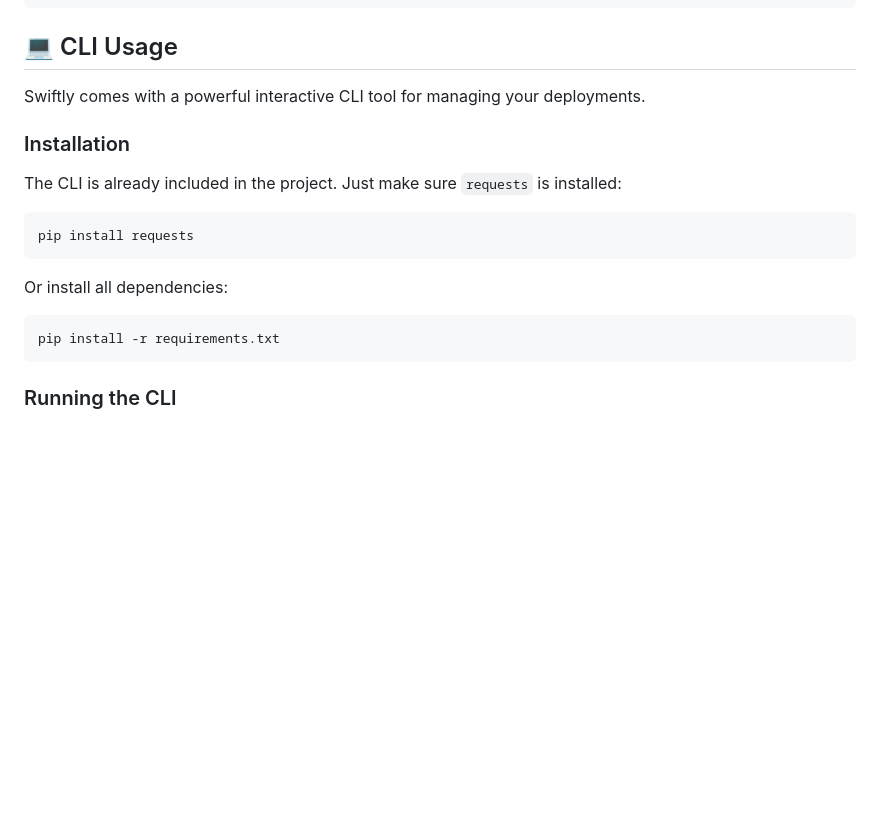
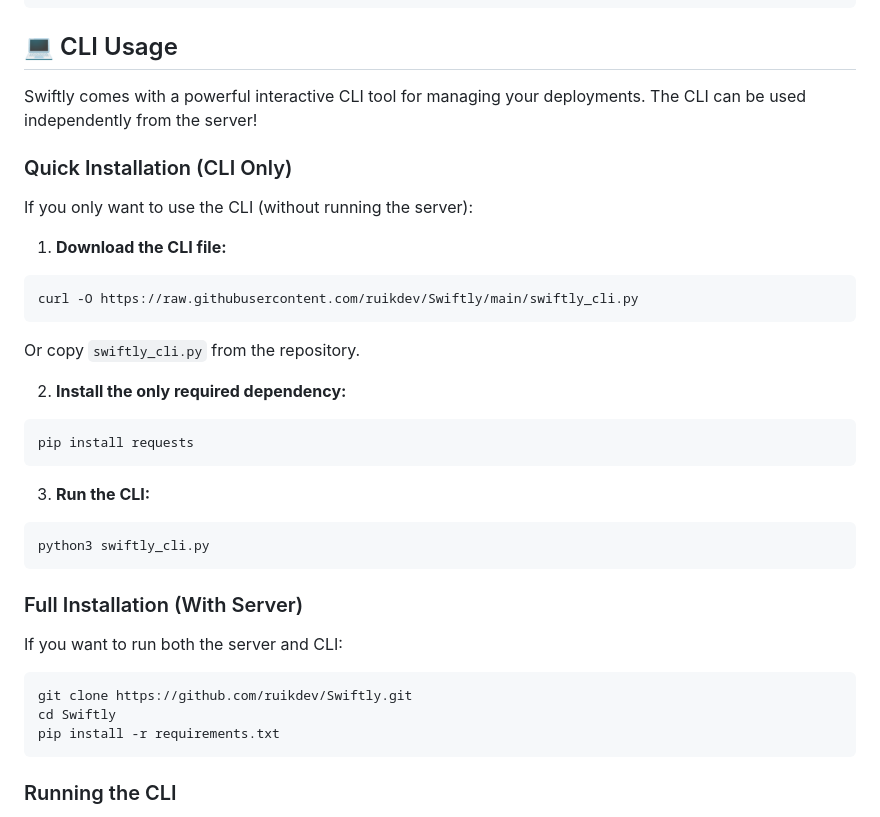
Before and after one commit to ruikdev/Swiftly, a Markdown page: README.md, the part around the change. Rendered like a GitHub page; blank space fills up the shorter version.

````diff
--- a/README.md
+++ b/README.md
@@ -173,19 +173,36 @@ http://localhost:5000/sites/my-awesome-site
 
 ## 💻 CLI Usage
 
-Swiftly comes with a powerful interactive CLI tool for managing your deployments.
+Swiftly comes with a powerful interactive CLI tool for managing your deployments. The CLI can be used independently from the server!
 
-### Installation
+### Quick Installation (CLI Only)
 
-The CLI is already included in the project. Just make sure `requests` is installed:
+If you only want to use the CLI (without running the server):
 
+1. **Download the CLI file:**
+```bash
+curl -O https://raw.githubusercontent.com/ruikdev/Swiftly/main/swiftly_cli.py
+```
+
+Or copy `swiftly_cli.py` from the repository.
+
+2. **Install the only required dependency:**
 ```bash
 pip install requests
 ```
 
-Or install all dependencies:
+3. **Run the CLI:**
+```bash
+python3 swiftly_cli.py
+```
+
+### Full Installation (With Server)
+
+If you want to run both the server and CLI:
 
 ```bash
+git clone https://github.com/ruikdev/Swiftly.git
+cd Swiftly
 pip install -r requirements.txt
 ```
 
````
Also changed, not shown: README.fr.md (+21 -4 lines).
